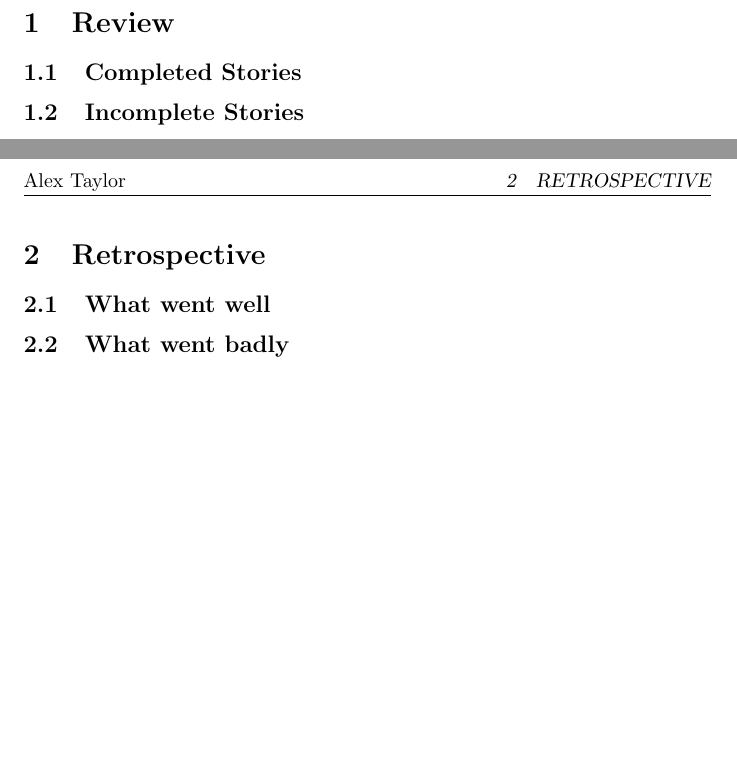
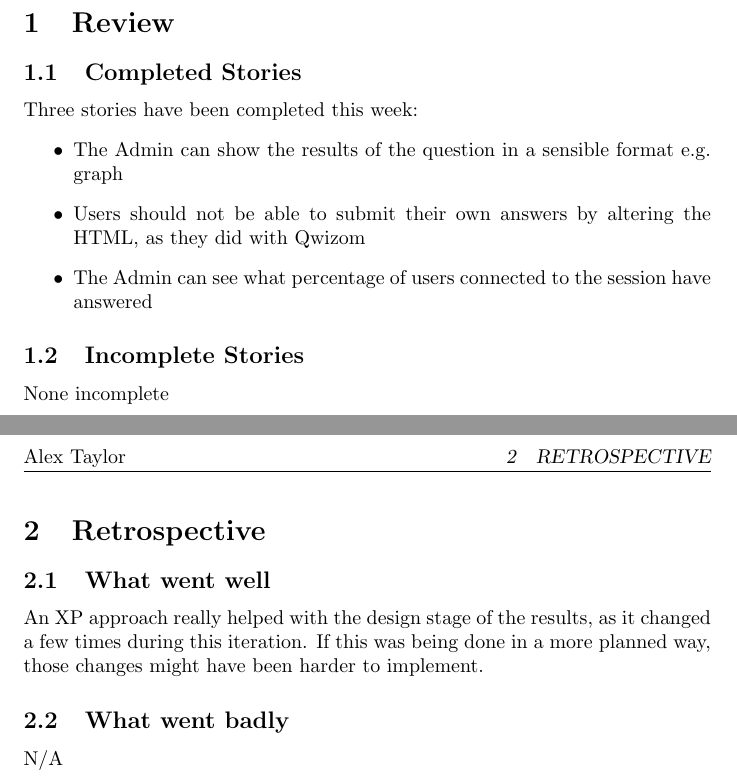
Before and after one commit to ataylor95/quiz-system, a LaTeX document (Documents/Iterations/Iteration-6/ReviewRetrospective.tex): two parts of pages 2 and 3 of 3, joined at a grey line, cut so that both start at the same text, the shorter picture padded with empty space. Compiled offline with pdfLaTeX.

Commit message:
adding RR doc for iter 6

```diff
--- a/Documents/Iterations/Iteration-6/ReviewRetrospective.tex
+++ b/Documents/Iterations/Iteration-6/ReviewRetrospective.tex
@@ -7,7 +7,7 @@
 \cfoot{}
 \rfoot{\thepage}
 
-\title{Iteration Review and Retrospective}
+\title{Iteration 6 Review and Retrospective}
 \author{Alex Taylor - amt22@aber.ac.uk}
 
 \begin{document}
@@ -22,13 +22,20 @@
 
 \section{Review}
 \subsection{Completed Stories}
+Three stories have been completed this week:
+\begin{itemize}
+	\item The Admin can show the results of the question in a sensible format e.g. graph
+	\item Users should not be able to submit their own answers by altering the HTML, as they did with Qwizom
+	\item The Admin can see what percentage of users connected to the session have answered
+\end{itemize}
 \subsection{Incomplete Stories}
+None incomplete
 \newpage
 
 \section{Retrospective}
 \subsection{What went well}
-
+An XP approach really helped with the design stage of the results, as it changed a few times during this iteration. If this was being done in a more planned way, those changes might have been harder to implement.
 \subsection{What went badly}
-
+N/A
 
 \end{document}
```
Also changed, not shown: Documents/Iterations/Iteration-6/ReviewRetrospective.pdf (added), Documents/Iterations/Iteration-6/ReviewRetrospective.tex (2 more changed lines).
